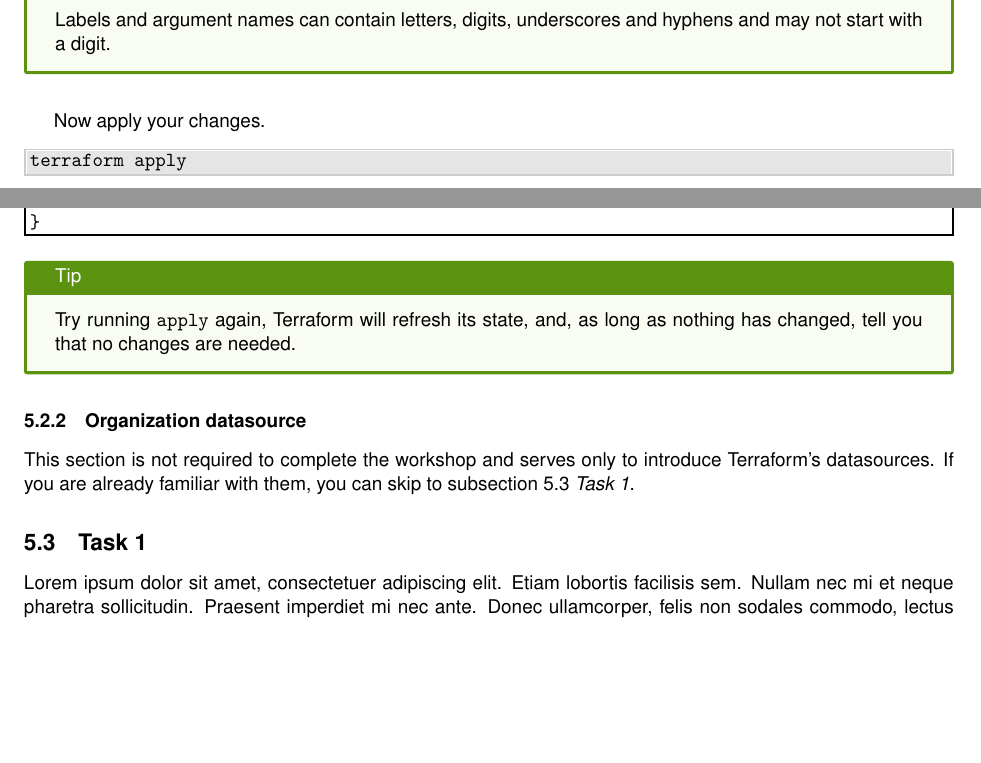
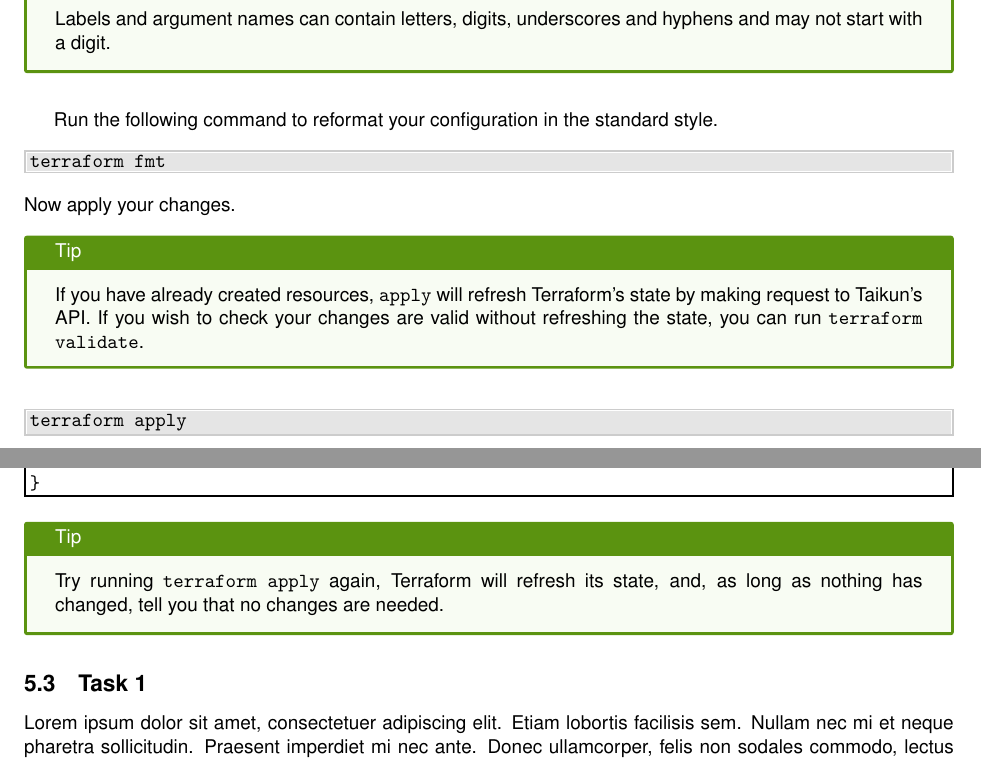
Before and after one commit to itera-io/terraform-provider-taikun-workshop, a LaTeX document (src/main_win.tex, which reads src/tasks.tex): two parts of pages 5 and 6 of 6, joined at a grey line, cut so that both start at the same text, the shorter picture padded with empty space. Compiled offline with pdfLaTeX.

Commit message:
feat(subject): mention validate and fmt

```diff
--- a/src/tasks.tex
+++ b/src/tasks.tex
@@ -132,7 +131,16 @@ Here we did not bother to define any of the optional arguments, only the require
 
 Labels and argument names can contain letters, digits, underscores and hyphens and may not start with a digit.
 \end{info}
+Run the following command to reformat your configuration in the standard style.
+\begin{shell}
+terraform fmt
+\end{shell}
 Now apply your changes.
+\begin{info}
+If you have already created resources, \texttt{apply} will refresh Terraform's state
+by making request to Taikun's API. If you wish to check your changes are valid
+without refreshing the state, you can run \texttt{terraform validate}.
+\end{info}
 \begin{shell}
 terraform apply
 \end{shell}
@@ -176,14 +184,9 @@ resource "taikun_organization" "myorg" {
 }
 \end{raw}
 \begin{info}
-Try running \texttt{apply} again, Terraform will refresh its state, and, as long as
+Try running \texttt{terraform apply} again, Terraform will refresh its state, and, as long as
 nothing has changed, tell you that no changes are needed.
 \end{info}
 
-\subsubsection{Organization datasource}
-This section is not required to complete the workshop and serves only
-to introduce Terraform's datasources. If you are already familiar with
-them, you can skip to \fullref{sec:task1}.
-
 \subsection{Task 1}\label{sec:task1}
 \blindtext{}
```
Also changed, not shown: src/tasks.tex (1 more changed lines).
